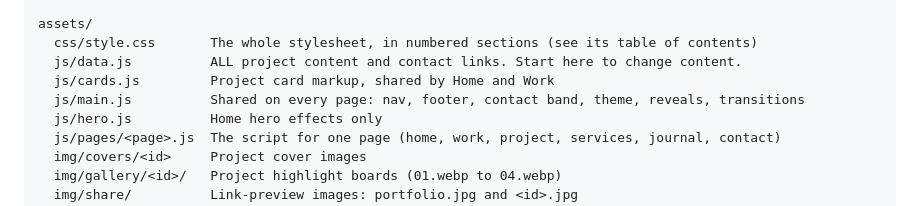
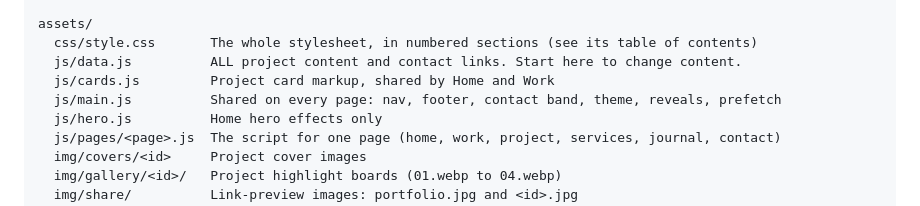
Before and after one commit to VK9661/Vivek_Portfolio, a Markdown page: README.md, the part around the change. GitHub-like rendering.

Commit message:
Keep portfolio repo map aligned with current navigation
Co-Authored-By: Codex <codex@openai.com>

```diff
--- a/README.md
+++ b/README.md
@@ -21,7 +21,7 @@ assets/
   css/style.css       The whole stylesheet, in numbered sections (see its table of contents)
   js/data.js          ALL project content and contact links. Start here to change content.
   js/cards.js         Project card markup, shared by Home and Work
-  js/main.js          Shared on every page: nav, footer, contact band, theme, reveals, transitions
+  js/main.js          Shared on every page: nav, footer, contact band, theme, reveals, prefetch
   js/hero.js          Home hero effects only
   js/pages/<page>.js  The script for one page (home, work, project, services, journal, contact)
   img/covers/<id>     Project cover images
```
